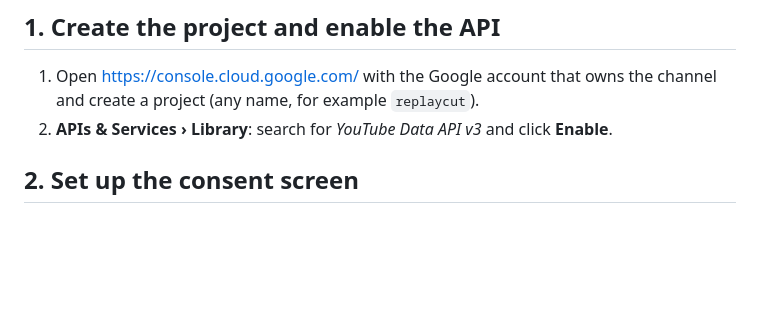
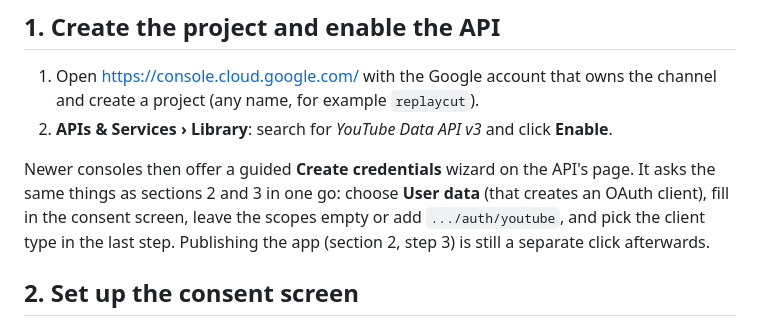
Before and after one commit to KallistoX/replaycut, a Markdown page: docs/youtube.md, the part around the change. GitHub-like rendering; blank space fills up the shorter version.

Commit message:
docs: YouTube guide mentions Google's guided credentials wizard
Co-Authored-By: Claude Fable 5.1 <noreply@anthropic.com>

```diff
--- a/docs/youtube.md
+++ b/docs/youtube.md
@@ -15,6 +15,13 @@ takes about five minutes and costs nothing.
    `replaycut`).
 2. **APIs & Services › Library**: search for *YouTube Data API v3* and click
    **Enable**.
+
+Newer consoles then offer a guided **Create credentials** wizard on the
+API's page. It asks the same things as sections 2 and 3 in one go: choose
+**User data** (that creates an OAuth client), fill in the consent screen,
+leave the scopes empty or add `.../auth/youtube`, and pick the client type
+in the last step. Publishing the app (section 2, step 3) is still a separate
+click afterwards.
 
 ## 2. Set up the consent screen
 
```
